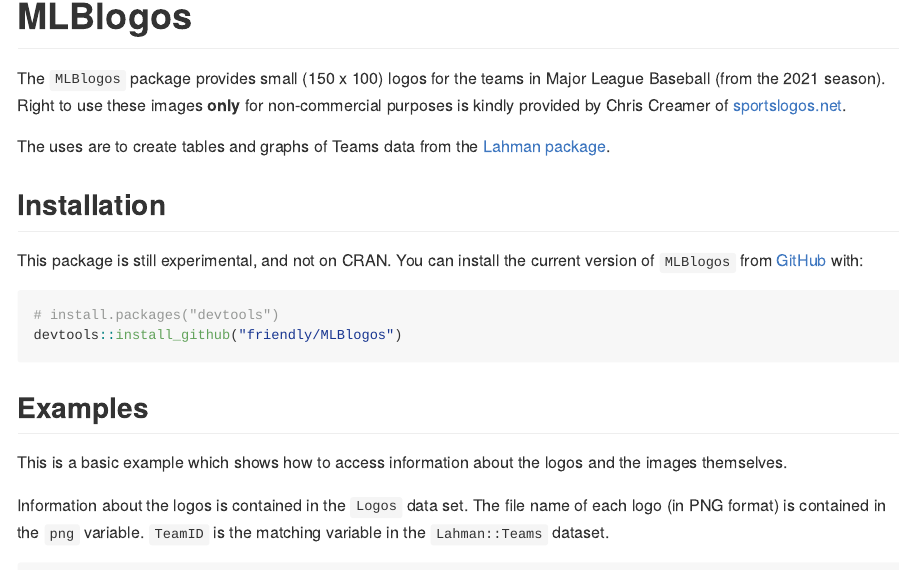
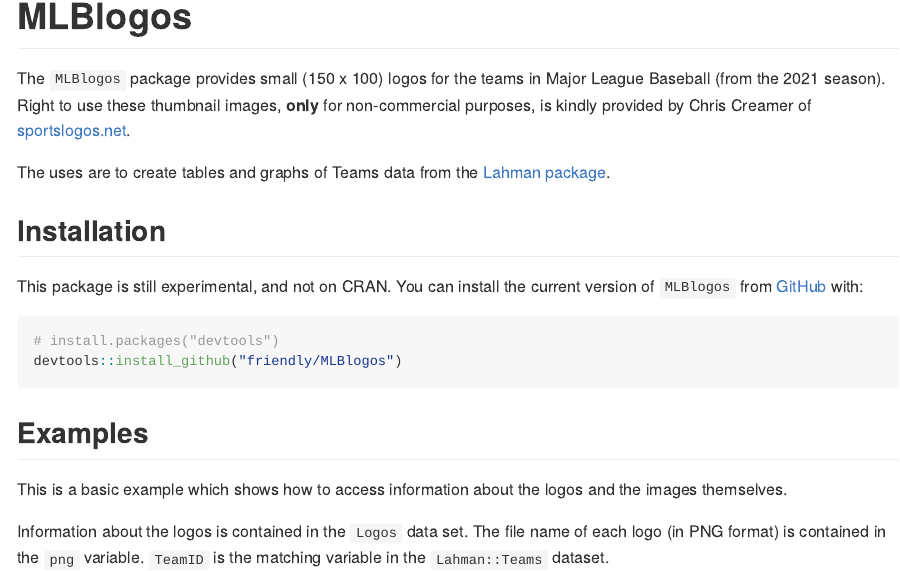
Before and after one commit to friendly/MLBlogos, an R Markdown document (README.Rmd): the page in a window 1100 px wide, from 130 px down. The pictures show the output file README.md that the author committed with the source, drawn offline in the style of GitHub; badge pictures from the web are left out.

Commit message:
tweak README

```diff
--- a/README.Rmd
+++ b/README.Rmd
@@ -25,7 +25,7 @@
 <!-- badges: end -->
 
 The `MLBlogos` package provides small (150 x 100) logos for the teams in Major League Baseball
-(from the 2021 season). Right to use these images **only** for non-commercial purposes is kindly provided by Chris Creamer of [sportslogos.net](https://www.sportslogos.net).
+(from the 2021 season). Right to use these thumbnail images, **only** for non-commercial purposes, is kindly provided by Chris Creamer of [sportslogos.net](https://www.sportslogos.net).
 
 The uses are to create tables and graphs of Teams data from the [Lahman package](https://github.com/cdalzell/Lahman).
 
```
Also changed, not shown: README.md, README.Rmd (3 more changed lines), 1 other file.
